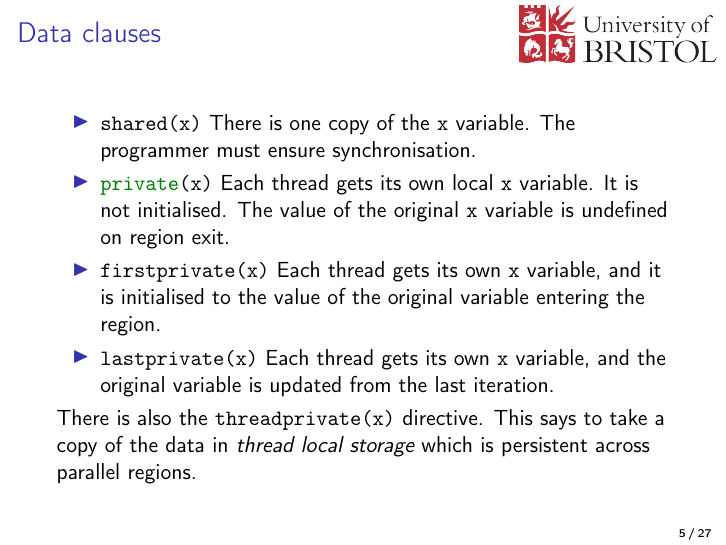
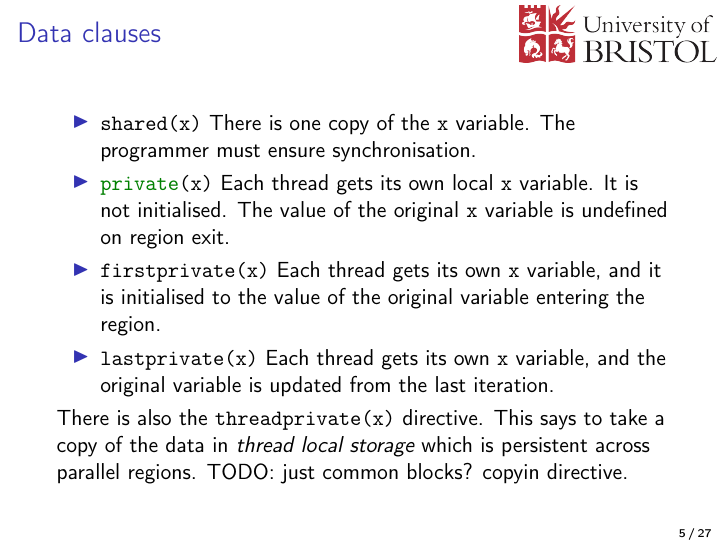
Before and after one commit to UoB-HPC/openmp-for-cs, LaTeX slides (slides/02-pi.tex): page 5 of 27. Compiled offline with pdfLaTeX.

Commit message:
Add TODO to PI slides

```diff
--- a/slides/02-pi.tex
+++ b/slides/02-pi.tex
@@ -67,6 +67,7 @@ The pointer could be private, but the target will be shared.
 
 There is also the \mintinline{fortran}|threadprivate(x)| directive.
 This says to take a copy of the data in \emph{thread local storage} which is persistent across parallel regions.
+TODO: just common blocks? copyin directive.
 \end{frame}
 
 %-------------------------------------------------------------------------------
```
